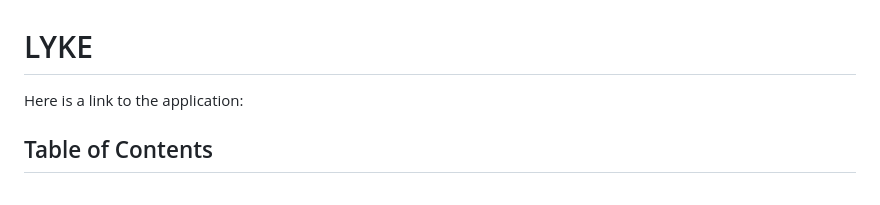
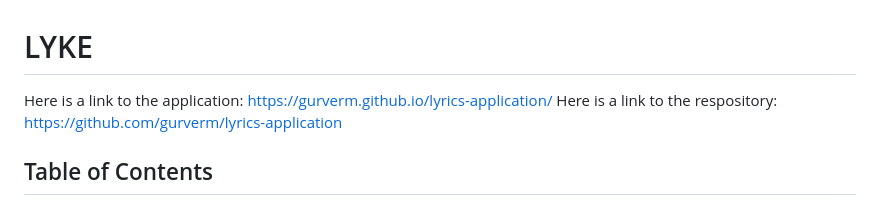
Before and after one commit to gurverm/Map-Application, a Markdown page: README.md, the part around the change. Drawn GitHub-style.

Commit message:
Added links

```diff
--- a/README.md
+++ b/README.md
@@ -1,5 +1,6 @@
 # LYKE
-Here is a link to the application:
+Here is a link to the application: https://gurverm.github.io/lyrics-application/
+Here is a link to the respository: https://github.com/gurverm/lyrics-application
 
 ## Table of Contents
 
```
